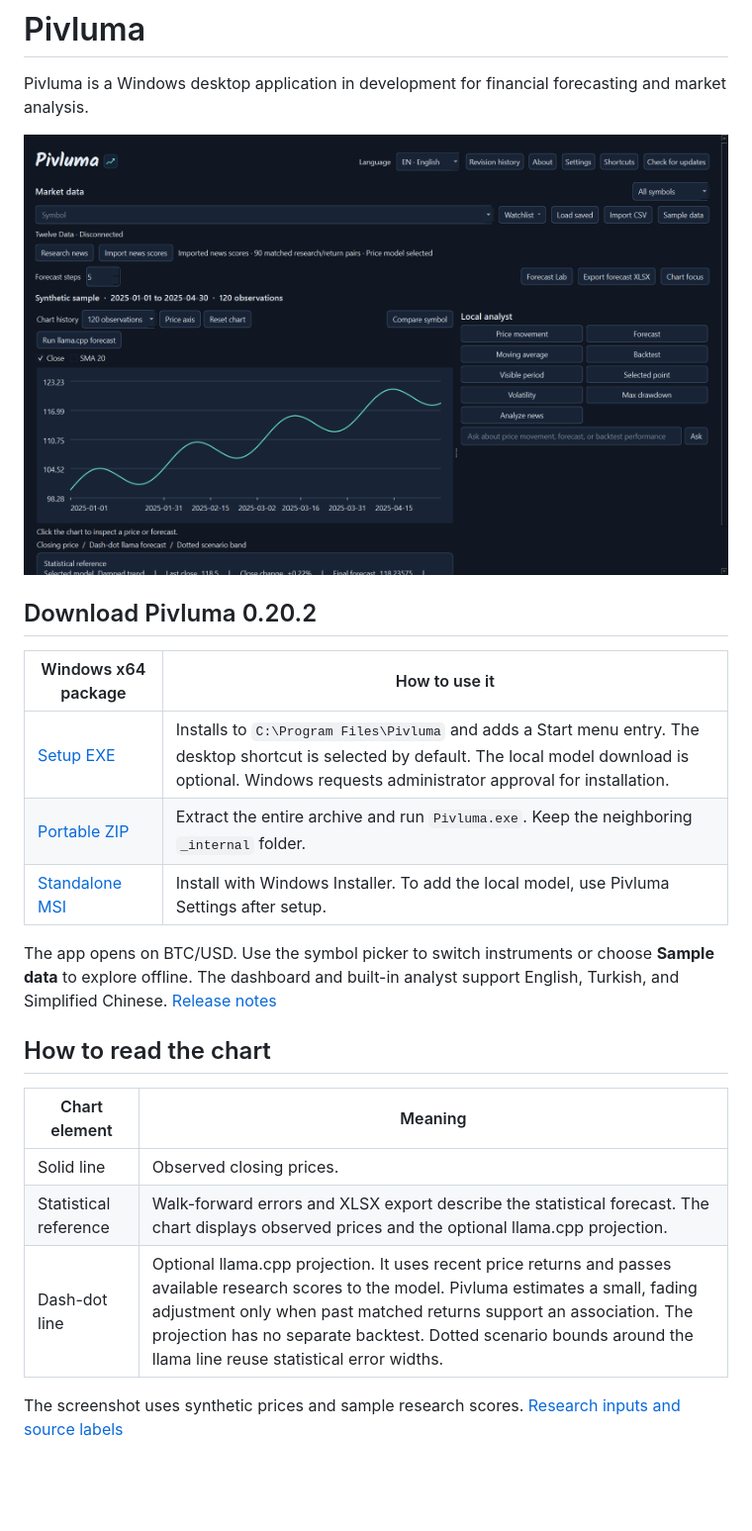
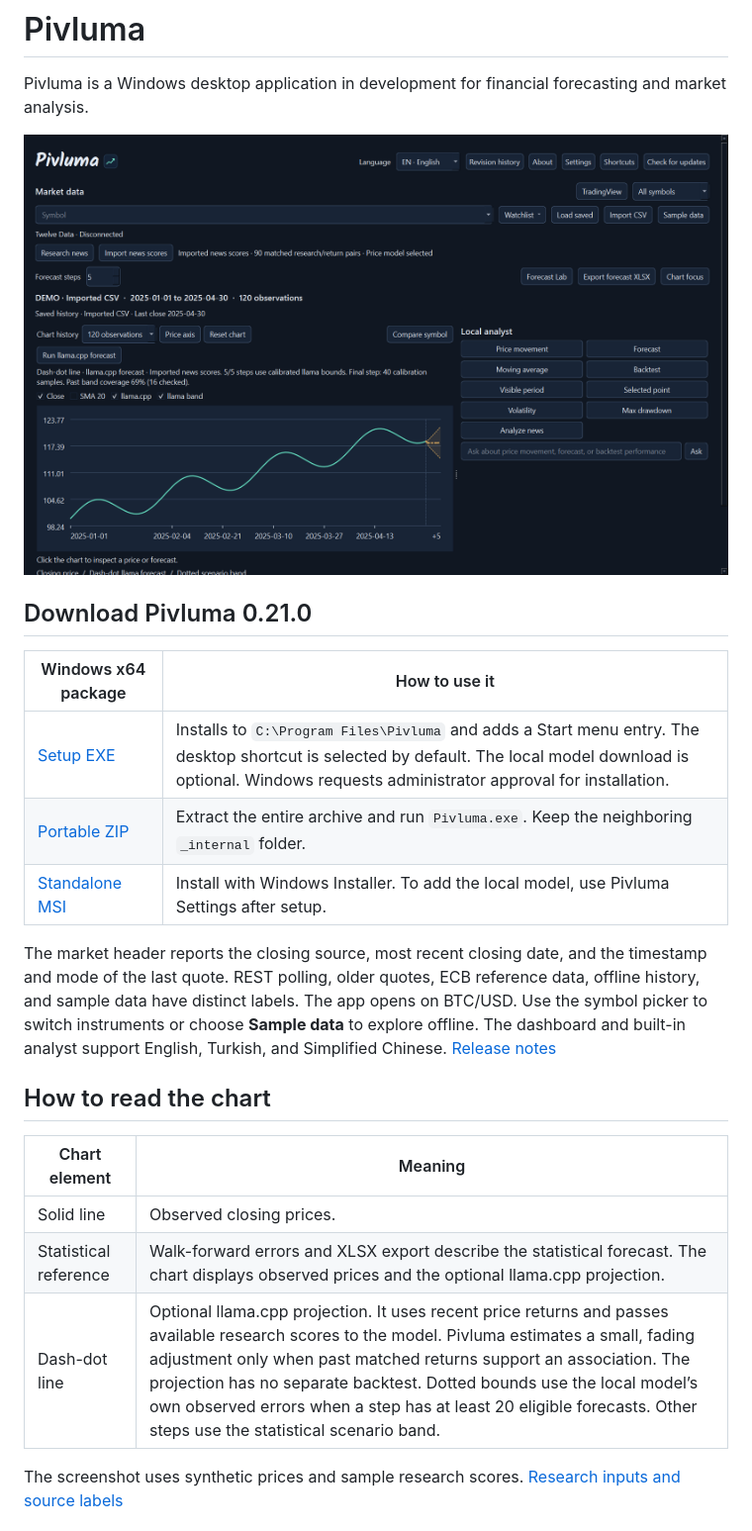
Before and after one commit to muratkorayozkan/Pivluma, a Markdown page: README.md, the part around one of its changes. Shown at 99% size. Drawn GitHub-style; pictures changed too: docs/images/pivluma-dashboard.png; blank space fills up the shorter version.

Commit message:
Release Pivluma 0.21.0 forecast calibration and monitoring

```diff
--- a/README.md
+++ b/README.md
@@ -6,5 +6,5 @@ Pivluma is a Windows desktop application in development for financial forecastin
 
-## Download Pivluma 0.20.2
+## Download Pivluma 0.21.0
 
 | Windows x64 package | How to use it |
 | --- | --- |
@@ -14,5 +14,5 @@ Pivluma is a Windows desktop application in development for financial forecastin
 
-The app opens on BTC/USD. Use the symbol picker to switch instruments or choose **Sample data** to explore offline. The dashboard and built-in analyst support English, Turkish, and Simplified Chinese. [Release notes](https://github.com/muratkorayozkan/Pivluma/releases/tag/v0.20.2)
+The market header reports the closing source, most recent closing date, and the timestamp and mode of the last quote. REST polling, older quotes, ECB reference data, offline history, and sample data have distinct labels. The app opens on BTC/USD. Use the symbol picker to switch instruments or choose **Sample data** to explore offline. The dashboard and built-in analyst support English, Turkish, and Simplified Chinese. [Release notes](https://github.com/muratkorayozkan/Pivluma/releases/tag/v0.21.0)
 
 ## How to read the chart
 
@@ -20,7 +20,7 @@ The app opens on BTC/USD. Use the symbol picker to switch instruments or choose
 | --- | --- |
 | Solid line | Observed closing prices. |
 | Statistical reference | Walk-forward errors and XLSX export describe the statistical forecast. The chart displays observed prices and the optional llama.cpp projection. |
-| Dash-dot line | Optional llama.cpp projection. It uses recent price returns and passes available research scores to the model. Pivluma estimates a small, fading adjustment only when past matched returns support an association. The projection has no separate backtest. Dotted scenario bounds around the llama line reuse statistical error widths. |
+| Dash-dot line | Optional llama.cpp projection. It uses recent price returns and passes available research scores to the model. Pivluma estimates a small, fading adjustment only when past matched returns support an association. The projection has no separate backtest. Dotted bounds use the local model’s own observed errors when a step has at least 20 eligible forecasts. Other steps use the statistical scenario band. |
 
 The screenshot uses synthetic prices and sample research scores. [Research inputs and source labels](#use-news-in-a-forecast)
 
```
Also changed, not shown: other parts of README.md (+13 -9 lines), docs/images/pivluma-lab.png, 9 other files.
